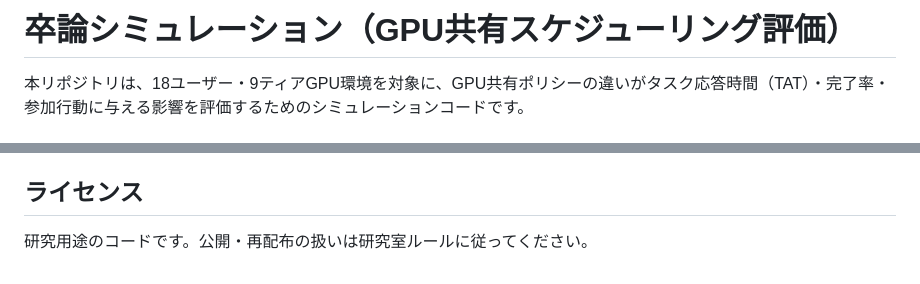
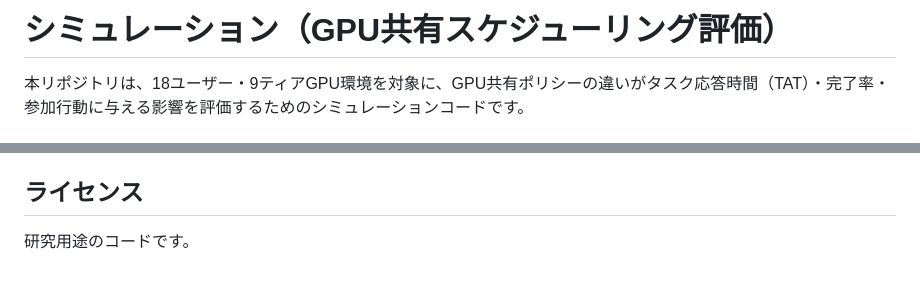
Before and after one commit to sakurai160121-code/simulation, a Markdown page: README.md, 2 parts joined by grey strips. Drawn GitHub-style.

```diff
--- a/README.md
+++ b/README.md
@@ -1,4 +1,4 @@
-# 卒論シミュレーション（GPU共有スケジューリング評価）
+# シミュレーション（GPU共有スケジューリング評価）
 
 本リポジトリは、18ユーザー・9ティアGPU環境を対象に、GPU共有ポリシーの違いがタスク応答時間（TAT）・完了率・参加行動に与える影響を評価するためのシミュレーションコードです。
 
@@ -180,4 +180,4 @@ python run_multi_load_with_participation.py
 
 ## ライセンス
 
-研究用途のコードです。公開・再配布の扱いは研究室ルールに従ってください。
+研究用途のコードです。
```
